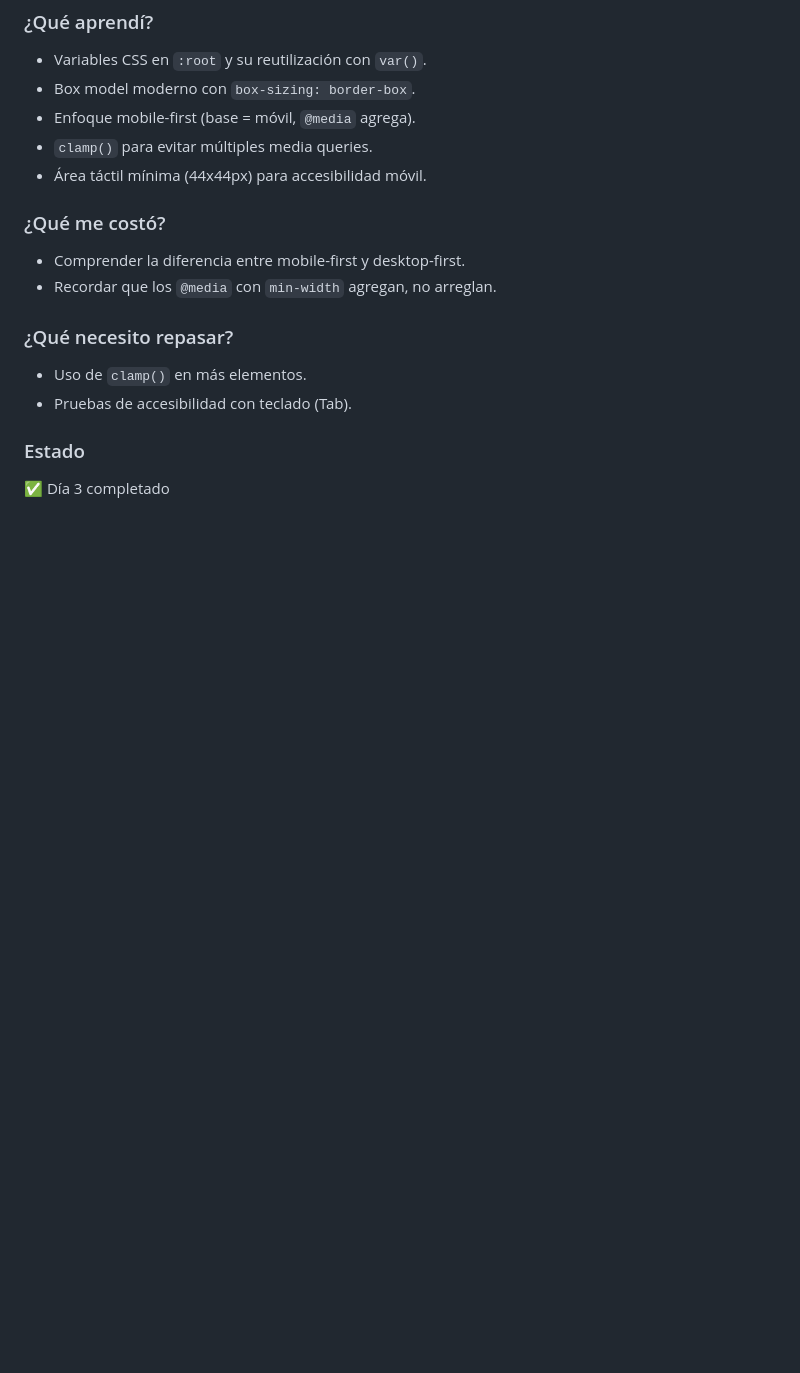
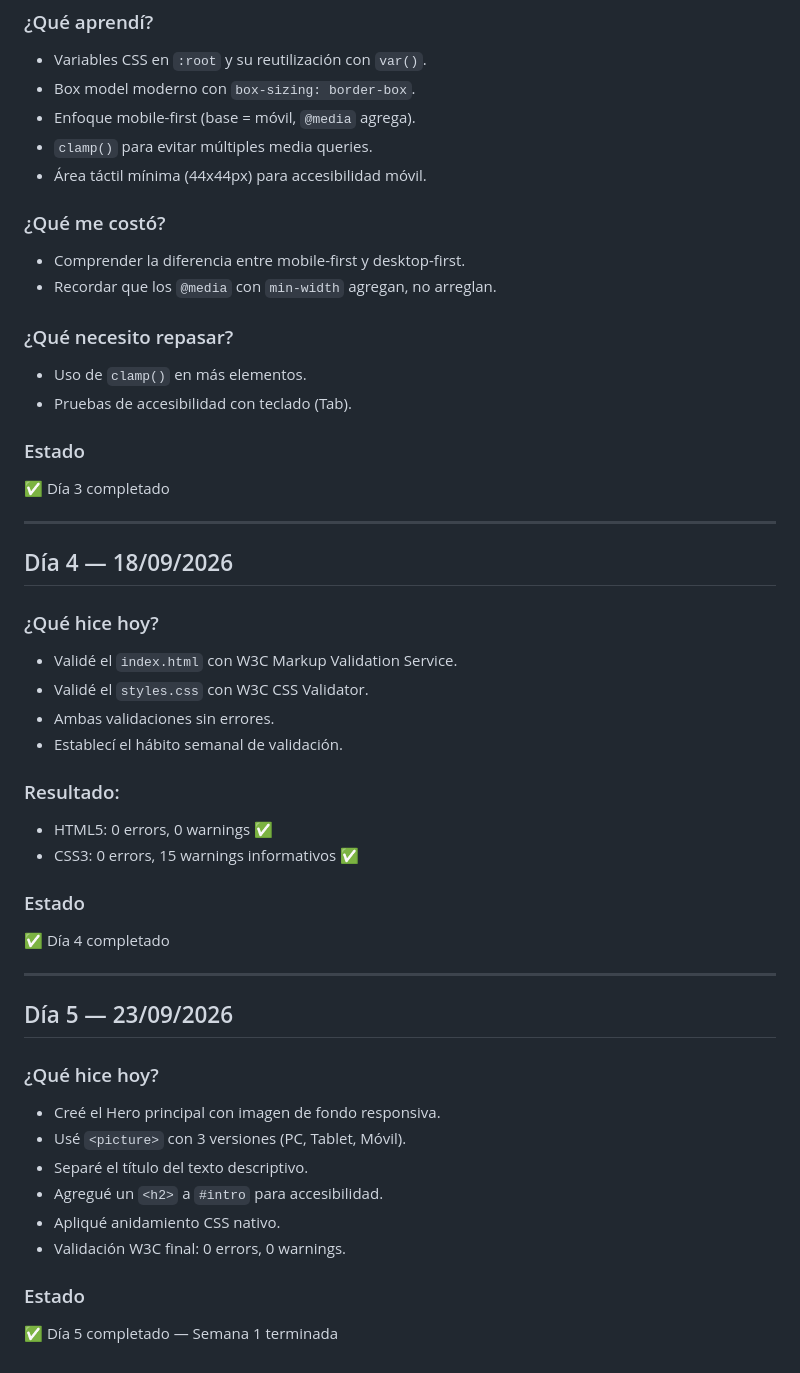
Before and after one commit to MaribelDiaz88/trazzos-estudio-creativo, a Markdown page: bitacora.md, the part around the change. Drawn GitHub-style; blank space fills up the shorter version.

Commit message:
Añadir bitácora SCRUM Días 4 y 5
- Día 4: Validación W3C completada (HTML + CSS)
- Día 5: Hero responsivo, anidamiento CSS nativo, cierre Semana 1

```diff
--- a/bitacora.md
+++ b/bitacora.md
@@ -105,3 +105,36 @@
 
 ### Estado
 ✅ Día 3 completado
+
+
+---
+
+## Día 4 — 18/09/2026
+
+### ¿Qué hice hoy?
+- Validé el `index.html` con W3C Markup Validation Service.
+- Validé el `styles.css` con W3C CSS Validator.
+- Ambas validaciones sin errores.
+- Establecí el hábito semanal de validación.
+
+### Resultado:
+- HTML5: 0 errors, 0 warnings ✅
+- CSS3: 0 errors, 15 warnings informativos ✅
+
+### Estado
+✅ Día 4 completado
+
+---
+
+## Día 5 — 23/09/2026
+
+### ¿Qué hice hoy?
+- Creé el Hero principal con imagen de fondo responsiva.
+- Usé `<picture>` con 3 versiones (PC, Tablet, Móvil).
+- Separé el título del texto descriptivo.
+- Agregué un `<h2>` a `#intro` para accesibilidad.
+- Apliqué anidamiento CSS nativo.
+- Validación W3C final: 0 errors, 0 warnings.
+
+### Estado
+✅ Día 5 completado — Semana 1 terminada
```
